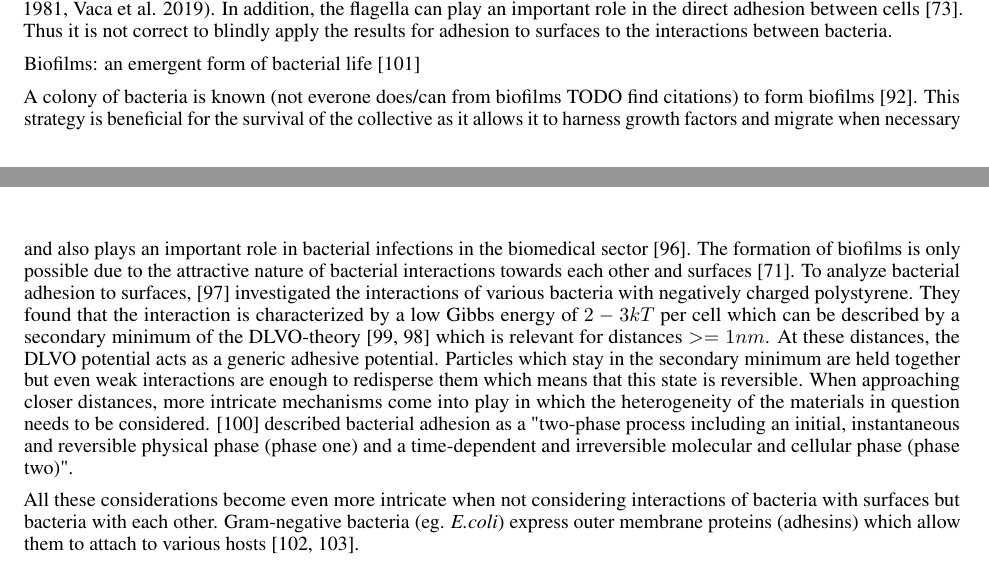
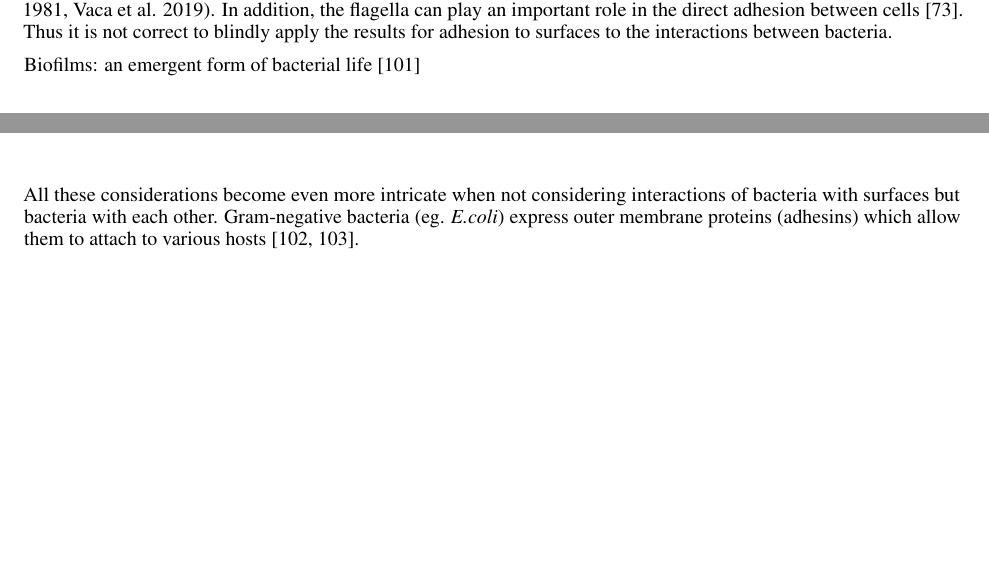
Before and after one commit to jonaspleyer/2025-rod-shaped-bacteria-review, a LaTeX paper (main.tex): two parts of pages 7 and 8 of 25, joined at a grey line, cut so that both start at the same text, the shorter picture padded with empty space. Compiled offline with pdfLaTeX.

Commit message:
deleted doubled paragraph

```diff
--- a/main.tex
+++ b/main.tex
@@ -419,15 +419,6 @@ between bacteria.
 
 Biofilms: an emergent form of bacterial life \cite{Flemming2016}
 
-A colony of bacteria is known (not everone does/can from biofilms TODO find citations) to form biofilms~\cite{Dunne2002}.
-This strategy is beneficial for the survival of the collective as it allows it to harness growth factors and migrate when necessary and also plays an important role in bacterial infections in the biomedical sector \cite{Ong1999}.
-The formation of biofilms is only possible due to the attractive nature of bacterial interactions towards each other and surfaces \cite{Berne2018}.
-To analyze bacterial adhesion to surfaces, \cite{vanLoosdrecht1989} investigated the interactions of various bacteria with negatively charged polystyrene.
-They found that the interaction is characterized by a low Gibbs energy of $2-3kT$ per cell which can be described by a secondary minimum of the DLVO-theory \cite{Derjaguin1993,Verwey1947} which is relevant for distances $>=1nm$.
-At these distances, the DLVO potential acts as a generic adhesive potential.
-Particles which stay in the secondary minimum are held together but even weak interactions are enough to redisperse them which means that this state is reversible.
-When approaching closer distances, more intricate mechanisms come into play in which the heterogeneity of the materials in question needs to be considered.
-\cite{Hori2010} described bacterial adhesion as a "two-phase process including an initial, instantaneous and reversible physical phase (phase one) and a time-dependent and irreversible molecular and cellular phase (phase two)".
 
 All these considerations become even more intricate when not considering interactions of bacteria with surfaces but bacteria with each other. Gram-negative bacteria (eg. \ac{ecoli}) express outer membrane proteins (adhesins) which allow them to attach to various hosts \cite{Vaca2019,Beachey1981}.
 
```
